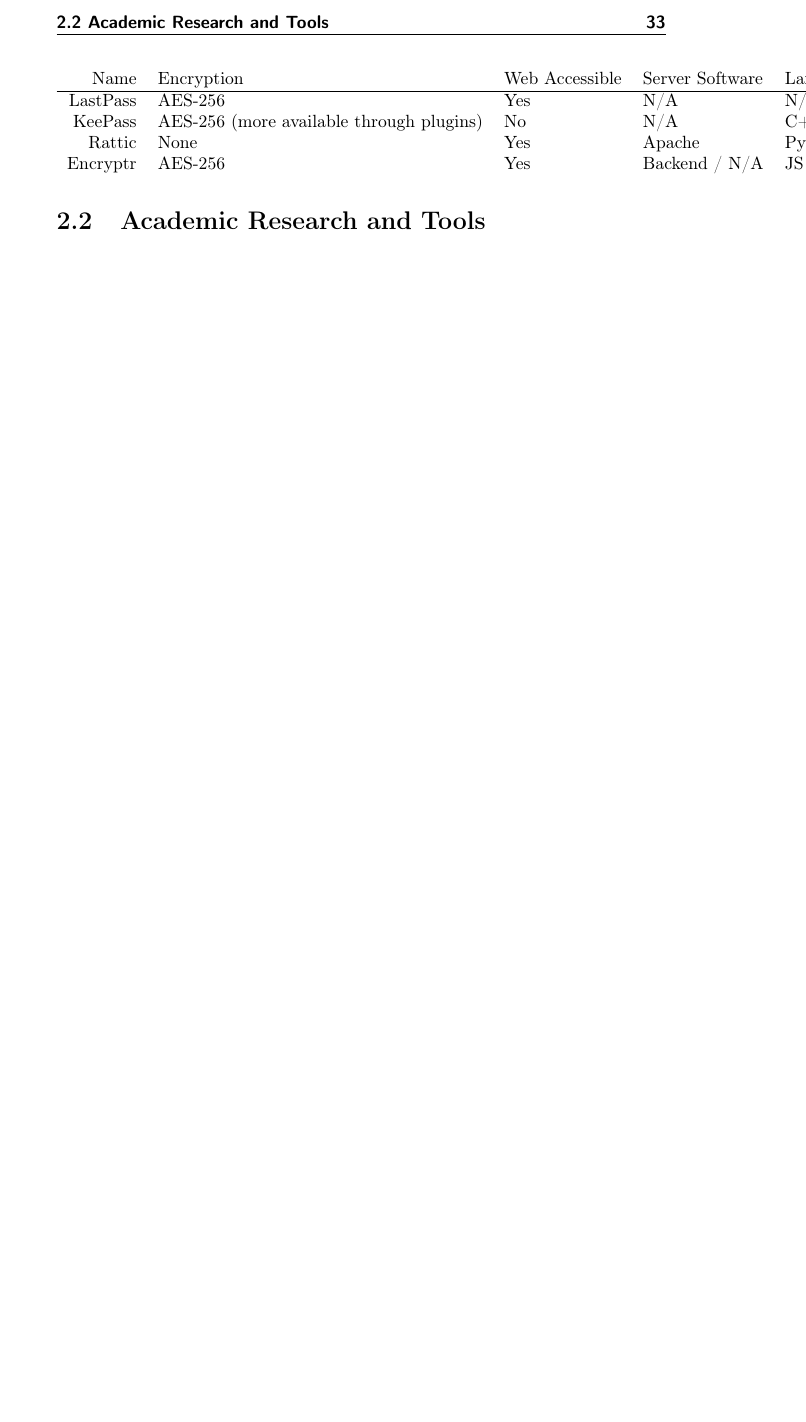
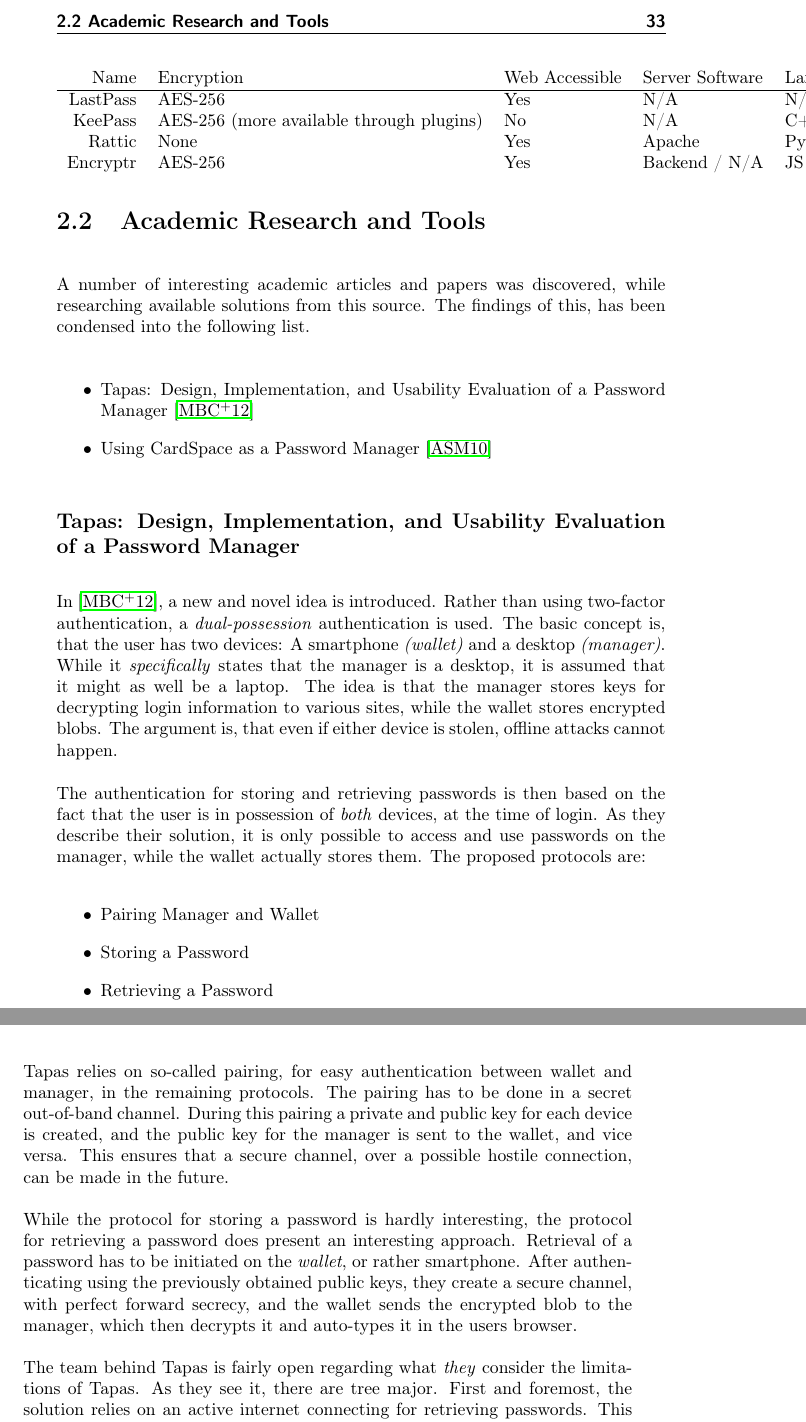
Before and after one commit to DSchougaard/ProjectGhost-Report, a LaTeX thesis (report/thesis.tex, which reads report/chapters/analysis.tex): part of page 45 of 58 before the commit and two parts of pages 45 and 46 of 58 after it, the two joined at a grey line, cut so that both start at the same text, the shorter picture padded with empty space. Compiled offline with pdfLaTeX.

Commit message:
Report and Techpapers

```diff
--- a/report/chapters/analysis.tex
+++ b/report/chapters/analysis.tex
@@ -385,4 +386,32 @@
 
 
 	\section{Academic Research and Tools}
+		A number of interesting academic articles and papers was discovered, while researching available solutions from this source. The findings of this, has been condensed into the following list.
+
+		\begin{itemize}
+			\item Tapas: Design, Implementation, and Usability Evaluation of a Password Manager \cite{tapas}
+			\item Using CardSpace as a Password Manager \cite{cardspace}
+		\end{itemize}
+
+
+		\subsection*{Tapas: Design, Implementation, and Usability Evaluation of a Password Manager}
+			In \cite{tapas}, a new and novel idea is introduced. Rather than using two-factor authentication, a \emph{dual-possession} authentication is used. The basic concept is, that the user has two devices: A smartphone \emph{(wallet)} and a desktop \emph{(manager)}. While it \emph{specifically} states that the manager is a desktop, it is assumed that it might as well be a laptop. The idea is that the manager stores keys for decrypting login information to various sites, while the wallet stores encrypted blobs. The argument is, that even if either device is stolen, offline attacks cannot happen.
+
+			The authentication for storing and retrieving passwords is then based on the fact that the user is in possession of \emph{both} devices, at the time of login. As they describe their solution, it is only possible to access and use passwords on the manager, while the wallet actually stores them. The proposed protocols are:
+			\begin{itemize}
+				\item Pairing Manager and Wallet
+				\item Storing a Password
+				\item Retrieving a Password
+			\end{itemize}
+
+			Tapas relies on so-called pairing, for easy authentication between wallet and manager, in the remaining protocols. The pairing has to be done in a secret out-of-band channel. During this pairing a private and public key for each device is created, and the public key for the manager is sent to the wallet, and vice versa. This ensures that a secure channel, over a possible hostile connection, can be made in the future.
+
+			While the protocol for storing a password is hardly interesting, the protocol for retrieving a password does present an interesting approach. Retrieval of a password has to be initiated on the \emph{wallet}, or rather smartphone. After authenticating using the previously obtained public keys, they create a secure channel, with perfect forward secrecy, and the wallet sends the encrypted blob to the manager, which then decrypts it and auto-types it in the users browser.
+
+			The team behind Tapas is fairly open regarding what \emph{they} consider the limitations of Tapas. As they see it, there are tree major. First and foremost, the solution relies on an active internet connecting for retrieving passwords. This limitation is unfortunate, but unavoidable with their choice of authentication. It is, however, easily avoided by use of USB tethering or WiFi hotspots, which are standard features in modern smartphones. Secondly, their other limitation is that the smartphone must be charged. Again, a very unavoidable limitation, due to how technology works. The last, and perhaps the only real concern, other than small inconveniences is the fact that Tapas does \emph{not} support multiple devices. It only works with \emph{one} wallet and  \emph{one} manager. Even the wallet cannot access these passwords which is unfortunate, since a lot of the same accounts for a desktop, is also used on a smartphone. All in all, renders it as an unsuited approach to the problem at hand.
+
+
+
+
+
 	\section{Chosen Inspiration}
```
Also changed, not shown: report/chapters/introduction.tex (+1 -0 lines), report/references.bib (+15 -0 lines), techpapers/A Usability Study and Critique of Two Password Managers.pdf (added), techpapers/Complete Solutions/A Convenient Method for Securely Managing Passwords.pdf (added), techpapers/Complete Solutions/Implementing PassCard — a CardSpace-based Password Manager.pdf (added), techpapers/Complete Solutions/Kamouflage: Loss-Resistant Password.pdf (added), techpapers/Complete Solutions/Stronger Password Authentication Using Browser Extensions.pdf (renamed from techpapers/Stronger Password Authentication Using Browser Extensions.pdf), techpapers/Complete Solutions/Tapas: Design, Implemetation, and Usability Evaluation of a Password Manager.pdf (renamed from techpapers/Tapas: Design, Implemetation, and Usability Evaluation of a Password Manager.pdf), techpapers/Complete Solutions/Using CardSpace as a Password Manager.pdf (renamed from techpapers/Using CardSpace as a Password Manager.pdf), report/chapters/analysis.tex (11 more changed lines).
